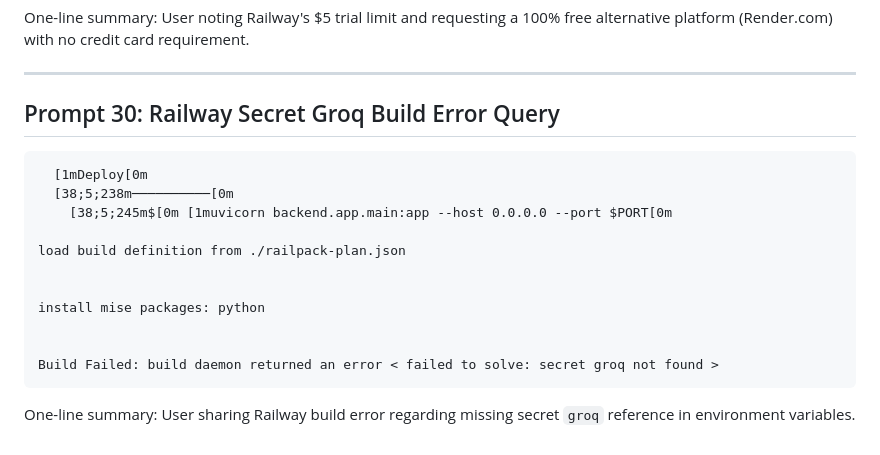
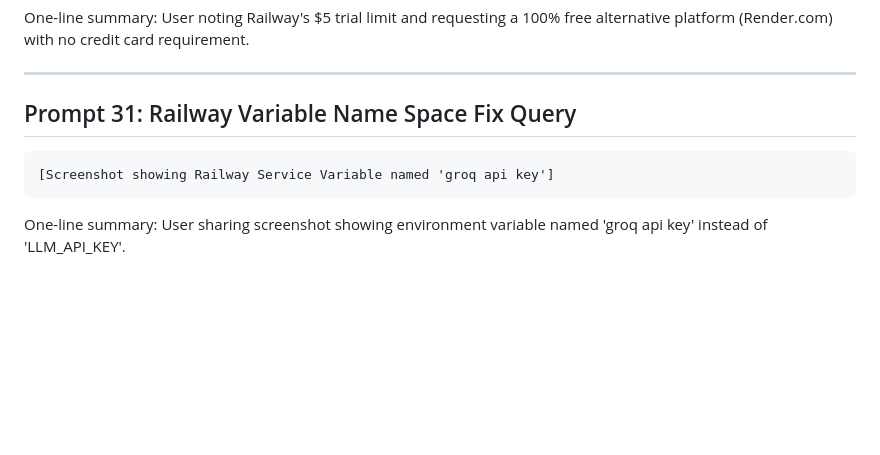
Before and after one commit to geekyfromgreek/Interview-Agent-VicoDathon, a Markdown page: prompts.md, the part around the change. Rendered like a GitHub page; blank space fills up the shorter version.

Commit message:
update prompts.md with Prompt 31

````diff
--- a/prompts.md
+++ b/prompts.md
@@ -521,19 +521,9 @@ One-line summary: User noting Railway's $5 trial limit and requesting a 100% fre
 
 ---
 
-## Prompt 30: Railway Secret Groq Build Error Query
+## Prompt 31: Railway Variable Name Space Fix Query
 ```
-  [1mDeploy[0m
-  [38;5;238m──────────[0m
-    [38;5;245m$[0m [1muvicorn backend.app.main:app --host 0.0.0.0 --port $PORT[0m
-
-load build definition from ./railpack-plan.json
-
-
-install mise packages: python
-
-
-Build Failed: build daemon returned an error < failed to solve: secret groq not found >
+[Screenshot showing Railway Service Variable named 'groq api key']
 ```
 
-One-line summary: User sharing Railway build error regarding missing secret `groq` reference in environment variables.
+One-line summary: User sharing screenshot showing environment variable named 'groq api key' instead of 'LLM_API_KEY'.
````
